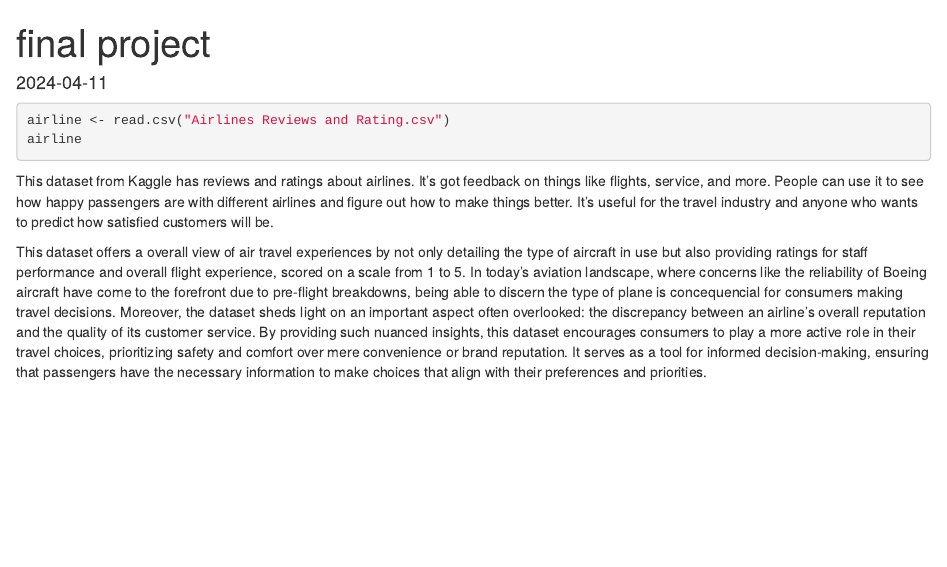
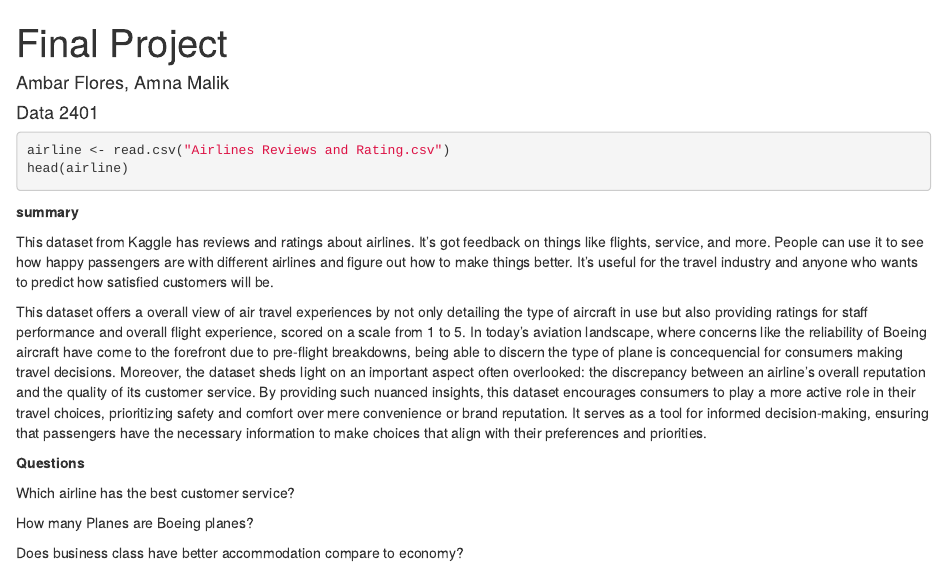
Before and after one commit to squirlynamu/finalproject, an R Markdown document (finalprojectambar.Rmd): the page in a window 1100 px wide, from its top. Rendered offline with R 4.5, knitr and Pandoc, with nearby package versions; the code chunks are not run, so their results and figures are left out.

Commit message:
some questions

````diff
--- a/finalprojectambar.Rmd
+++ b/finalprojectambar.Rmd
@@ -1,4 +1,5 @@
 ---
-title: "final project"
-Aurthor: "Ambar Flores, Amna "
+title: "Final Project"
+author: "Ambar Flores, Amna Malik "
+date: "Data 2401"
 output: html_document
@@ -11,13 +11,20 @@ knitr::opts_chunk$set(echo = TRUE)
 
 ```{r}
 airline <- read.csv("Airlines Reviews and Rating.csv")
-airline
+head(airline)
 ```
+**summary**
 
 This dataset from Kaggle has reviews and ratings about airlines. It's got feedback on things like flights, service, and more. People can use it to see how happy passengers are with different airlines and figure out how to make things better. It's useful for the travel industry and anyone who wants to predict how satisfied customers will be.
 
-```{r pressure, echo=FALSE}
-
-```
 
 This dataset offers a overall view of air travel experiences by not only detailing the type of aircraft in use but also providing ratings for staff performance and overall flight experience, scored on a scale from 1 to 5. In today's aviation landscape, where concerns like the reliability of Boeing aircraft have come to the forefront due to pre-flight breakdowns, being able to discern the type of plane is concequencial for consumers making travel decisions. Moreover, the dataset sheds light on an important aspect often overlooked: the discrepancy between an airline's overall reputation and the quality of its customer service. By providing such nuanced insights, this dataset encourages consumers to play a more active role in their travel choices, prioritizing safety and comfort over mere convenience or brand reputation. It serves as a tool for informed decision-making, ensuring that passengers have the necessary information to make choices that align with their preferences and priorities.
+
+
+**Questions**
+
+Which airline has the best customer service?
+
+How many Planes are Boeing planes?
+
+Does business class have better accommodation compare to economy?
````
Also changed, not shown: finalprojectambar.html (added), finalprojectambar.Rmd (1 more changed lines).
